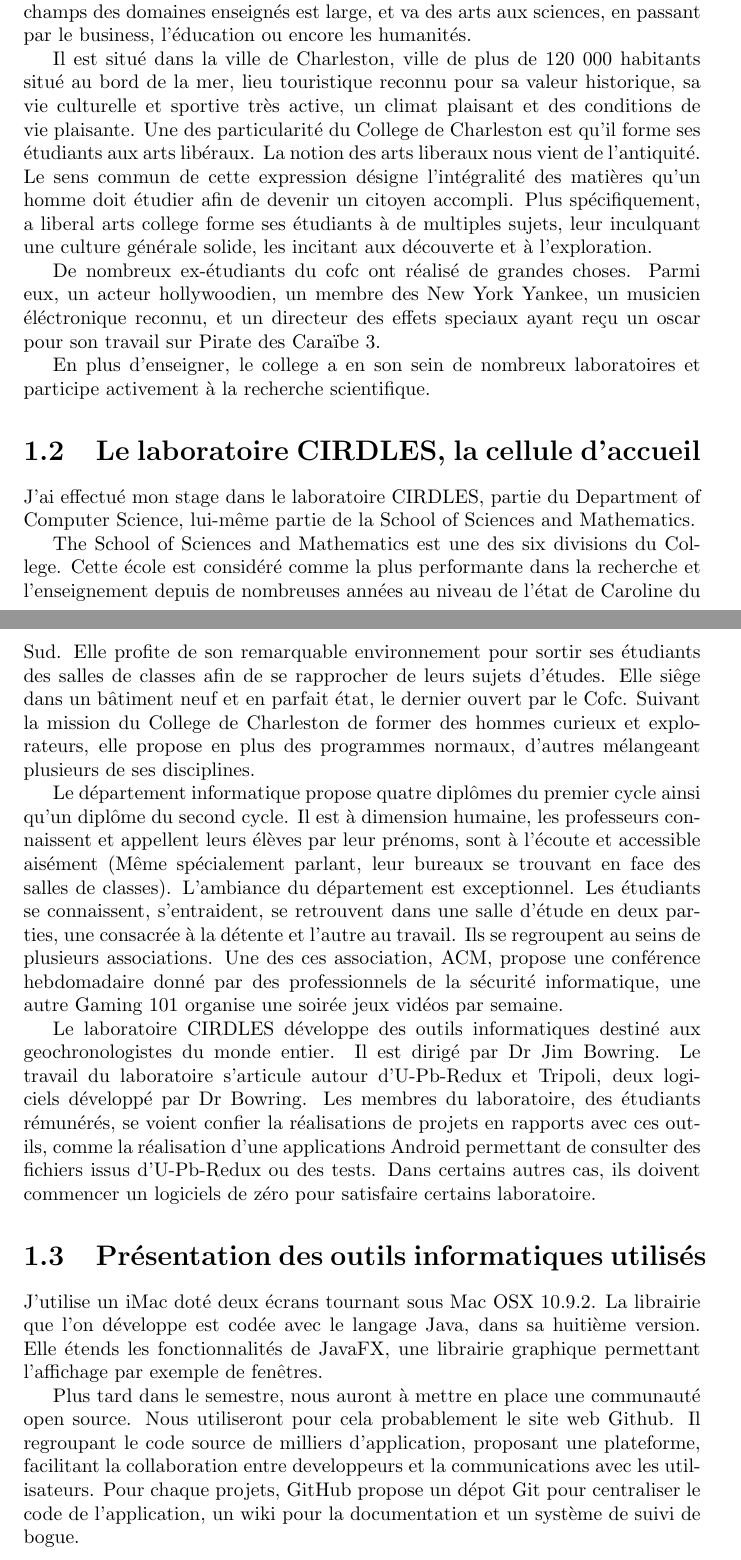
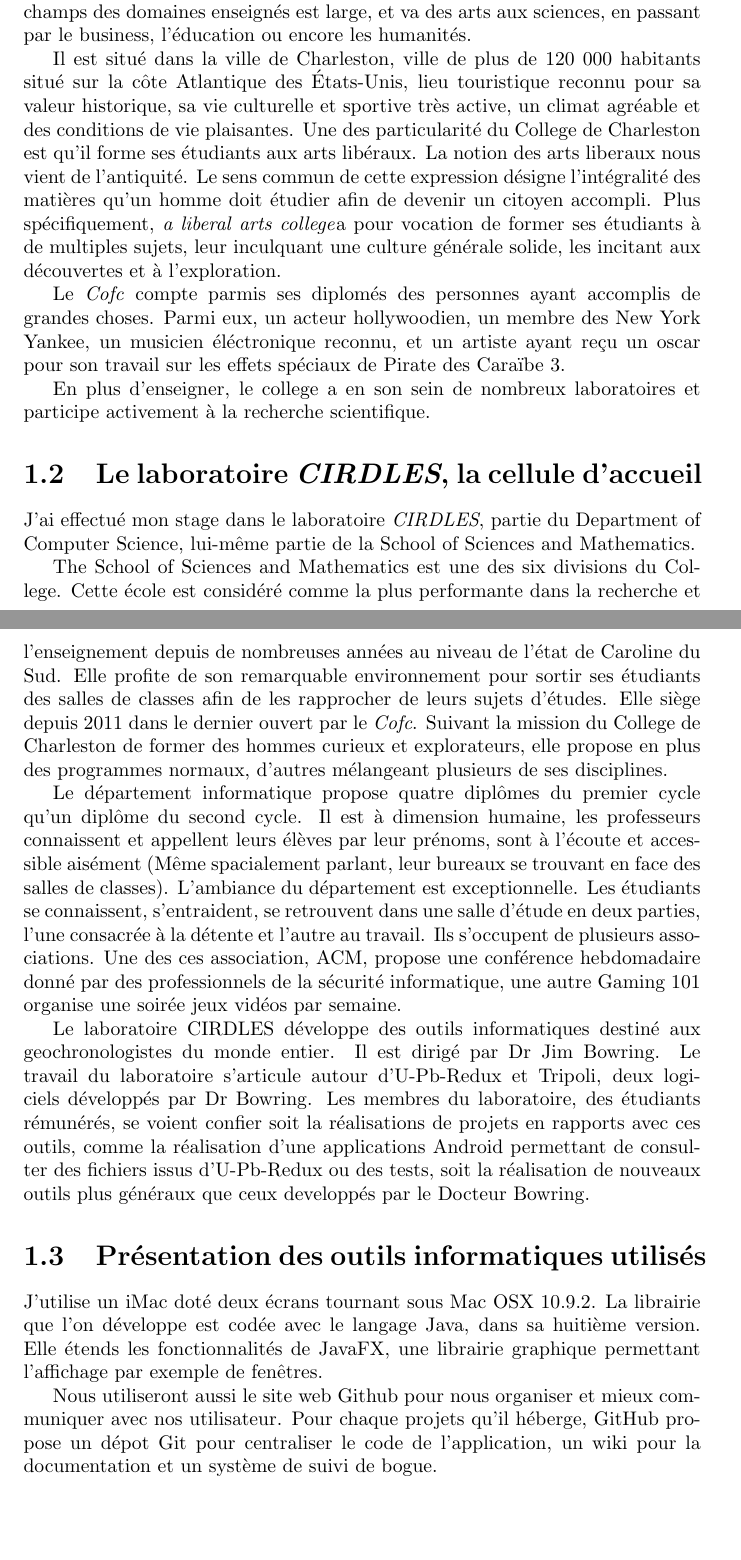
Before and after one commit to pp5317/ninjareport, a LaTeX document (rapport.tex, which reads chapitres/presentationentreprise.tex): two parts of pages 2 and 3 of 21, joined at a grey line, cut so that both start at the same text, the shorter picture padded with empty space. Compiled offline with pdfLaTeX.

Commit message:
Corrections sur la partie presentation entreprise

```diff
--- a/chapitres/presentationentreprise.tex
+++ b/chapitres/presentationentreprise.tex
@@ -1,27 +1,27 @@
 \chapter{Présentation de l'entreprise}
 \section{College of Charleston, l'organisation d'accueil}
 
-Le College of Charleston, abrégé Cofc, fondé en 1770, situé dans la ville de Charleston, SC, USA, regroupe onze mille étudiants dans des programmes appartenant majoritairement au premier cycle d’études supérieur américain. Le champs des domaines enseignés est large, et va des arts aux sciences, en passant par le business, l'éducation ou encore les humanités.
+Le College of Charleston, abrégé \textit{Cofc}, fondé en 1770, situé dans la ville de Charleston, SC, USA, regroupe onze mille étudiants dans des programmes appartenant majoritairement au premier cycle d’études supérieur américain. Le champs des domaines enseignés est large, et va des arts aux sciences, en passant par le business, l'éducation ou encore les humanités.
 
-Il est situé dans la ville de Charleston, ville de plus de 120 000 habitants situé au bord de la mer, lieu touristique reconnu pour sa valeur historique, sa vie culturelle et sportive très active, un climat plaisant et des conditions de vie plaisante.
-Une des particularité du College de Charleston est qu’il forme ses étudiants aux arts libéraux.  La notion des arts liberaux nous vient de l’antiquité. Le sens commun de cette expression désigne l'intégralité des matières qu’un homme doit étudier afin de devenir un citoyen accompli. Plus spécifiquement, a liberal arts college forme ses étudiants à de multiples sujets, leur inculquant une culture générale solide, les incitant aux découverte et à l’exploration.
+Il est situé dans la ville de Charleston, ville de plus de 120 000 habitants situé sur la côte Atlantique des États-Unis, lieu touristique reconnu pour sa valeur historique, sa vie culturelle et sportive très active, un climat agréable et des conditions de vie plaisantes.
+Une des particularité du College de Charleston est qu’il forme ses étudiants aux arts libéraux.  La notion des arts liberaux nous vient de l’antiquité. Le sens commun de cette expression désigne l'intégralité des matières qu’un homme doit étudier afin de devenir un citoyen accompli. Plus spécifiquement, \textit{a liberal arts college}a pour vocation de former ses étudiants à de multiples sujets, leur inculquant une culture générale solide, les incitant aux découvertes et à l’exploration.
 
-De nombreux ex-étudiants du cofc ont réalisé de grandes choses. Parmi eux, un acteur hollywoodien, un membre des New York Yankee, un musicien éléctronique reconnu, et un directeur des effets speciaux ayant reçu un oscar pour son travail sur Pirate des Caraïbe 3.
+Le \textit{Cofc} compte parmis ses diplomés des personnes ayant accomplis de grandes choses. Parmi eux, un acteur hollywoodien, un membre des New York Yankee, un musicien éléctronique reconnu, et un artiste ayant reçu un oscar pour son travail sur les effets spéciaux de Pirate des Caraïbe 3.
 
 En plus d’enseigner, le college a en son sein de nombreux laboratoires et participe activement à la recherche scientifique.
 
-\section{Le laboratoire CIRDLES, la cellule d’accueil}
-J’ai effectué mon stage dans le laboratoire CIRDLES, partie du Department of Computer Science, lui-même partie de la School of Sciences and Mathematics.
+\section{Le laboratoire \textit{CIRDLES}, la cellule d’accueil}
+J’ai effectué mon stage dans le laboratoire \textit{CIRDLES}, partie du Department of Computer Science, lui-même partie de la School of Sciences and Mathematics.
 
-The School of Sciences and Mathematics est une des six divisions du College. Cette école est considéré comme la plus performante dans la recherche et l’enseignement depuis de nombreuses années au niveau de l’état de Caroline du Sud. Elle profite de son remarquable environnement pour sortir ses étudiants des salles de classes afin de se rapprocher de leurs sujets d’études. Elle siêge dans un bâtiment neuf et en parfait état, le dernier ouvert par le Cofc. Suivant la mission du College de Charleston de former des hommes curieux et explorateurs, elle propose en plus des programmes normaux, d’autres mélangeant plusieurs de ses disciplines.
+The School of Sciences and Mathematics est une des six divisions du College. Cette école est considéré comme la plus performante dans la recherche et l’enseignement depuis de nombreuses années au niveau de l’état de Caroline du Sud. Elle profite de son remarquable environnement pour sortir ses étudiants des salles de classes afin de les rapprocher de leurs sujets d’études. Elle siège depuis 2011 dans le dernier ouvert par le \textit{Cofc}. Suivant la mission du College de Charleston de former des hommes curieux et explorateurs, elle propose en plus des programmes normaux, d’autres mélangeant plusieurs de ses disciplines.
 
-Le département informatique propose quatre diplômes du premier cycle ainsi qu’un diplôme du second cycle. Il est à dimension humaine, les professeurs connaissent et appellent leurs élèves par leur prénoms, sont à l’écoute et accessible aisément (Même spécialement parlant, leur bureaux se trouvant en face des salles de classes).
-L’ambiance du département est exceptionnel. Les étudiants se connaissent, s’entraident, se retrouvent dans une salle d’étude en deux parties, une consacrée à la détente et l’autre au travail. Ils se regroupent au seins de plusieurs associations. Une des ces association, ACM, propose une conférence hebdomadaire donné par des professionnels de la sécurité informatique, une autre Gaming 101 organise une soirée jeux vidéos par semaine.
+Le département informatique propose quatre diplômes du premier cycle  qu’un diplôme du second cycle. Il est à dimension humaine, les professeurs connaissent et appellent leurs élèves par leur prénoms, sont à l’écoute et accessible aisément (Même spacialement parlant, leur bureaux se trouvant en face des salles de classes).
+L’ambiance du département est exceptionnelle. Les étudiants se connaissent, s’entraident, se retrouvent dans une salle d’étude en deux parties, l'une consacrée à la détente et l’autre au travail. Ils s'occupent de plusieurs associations. Une des ces association, ACM, propose une conférence hebdomadaire donné par des professionnels de la sécurité informatique, une autre Gaming 101 organise une soirée jeux vidéos par semaine.
 
-Le laboratoire CIRDLES développe des outils informatiques destiné aux geochronologistes du monde entier. Il est dirigé par Dr Jim Bowring. Le travail du laboratoire s’articule autour d’U-Pb-Redux et Tripoli, deux logiciels développé par Dr Bowring. Les membres du laboratoire, des étudiants rémunérés, se voient confier la réalisations de projets en rapports avec ces outils, comme la réalisation d’une applications Android permettant de consulter des fichiers issus d’U-Pb-Redux ou des tests. Dans certains autres cas, ils doivent commencer un logiciels de zéro pour satisfaire certains laboratoire.
+Le laboratoire CIRDLES développe des outils informatiques destiné aux geochronologistes du monde entier. Il est dirigé par Dr Jim Bowring. Le travail du laboratoire s’articule autour d’U-Pb-Redux et Tripoli, deux logiciels développés par Dr Bowring. Les membres du laboratoire, des étudiants rémunérés, se voient confier soit la réalisations de projets en rapports avec ces outils, comme la réalisation d’une applications Android permettant de consulter des fichiers issus d’U-Pb-Redux ou des tests, soit la réalisation de nouveaux outils plus généraux que ceux developpés par le Docteur Bowring.
 
 \section{Présentation des outils informatiques utilisés}
 
 J’utilise un iMac doté deux écrans tournant sous Mac OSX 10.9.2. La librairie que l’on développe est codée avec le langage Java, dans sa huitième version. Elle étends les fonctionnalités de JavaFX, une librairie graphique permettant l’affichage par exemple de fenêtres.
 
-Plus tard dans le semestre, nous auront à mettre en place une communauté open source. Nous utiliseront pour cela probablement le site web Github. Il regroupant le code source de milliers d’application, proposant une plateforme, facilitant la collaboration entre developpeurs et la communications avec les utilisateurs. Pour chaque projets, GitHub propose un dépot Git pour centraliser le code de l’application, un wiki pour la documentation et un système de suivi de bogue.
+Nous utiliseront aussi le site web Github pour nous organiser et mieux communiquer avec nos utilisateur. Pour chaque projets qu'il héberge, GitHub propose un dépot Git pour centraliser le code de l’application, un wiki pour la documentation et un système de suivi de bogue.
```
